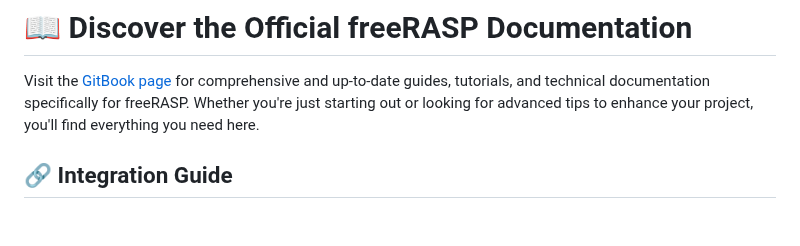
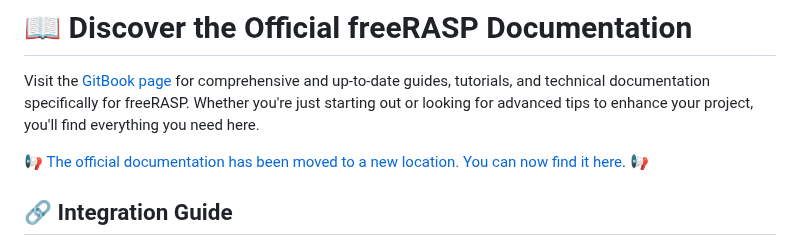
Before and after one commit to talsec/Free-RASP-Community, a Markdown page: README.md, the part around the change. GitHub-like rendering; blank space fills up the shorter version.

```diff
--- a/README.md
+++ b/README.md
@@ -55,6 +55,8 @@ After the integration of freeRASP, make sure you visit the [freeMalwareDetection
 Visit the [GitBook page](https://docs.talsec.app/freerasp) for comprehensive and up-to-date guides, tutorials, and technical documentation specifically for freeRASP.
 Whether you're just starting out or looking for advanced tips to enhance your project, you'll find everything you need here.
 
+:loudspeaker: [The official documentation has been moved to a new location. You can now find it here](https://docs.talsec.app/docs-and-articles-portal). :loudspeaker:
+
 ## :link: Integration Guide
 For a seamless integration experience, follow the steps provided in the [Integration Guide](https://docs.talsec.app/freerasp/integration). This guide offers detailed instructions to ensure a smooth and efficient process, no matter what platform you're working with.
 
```
